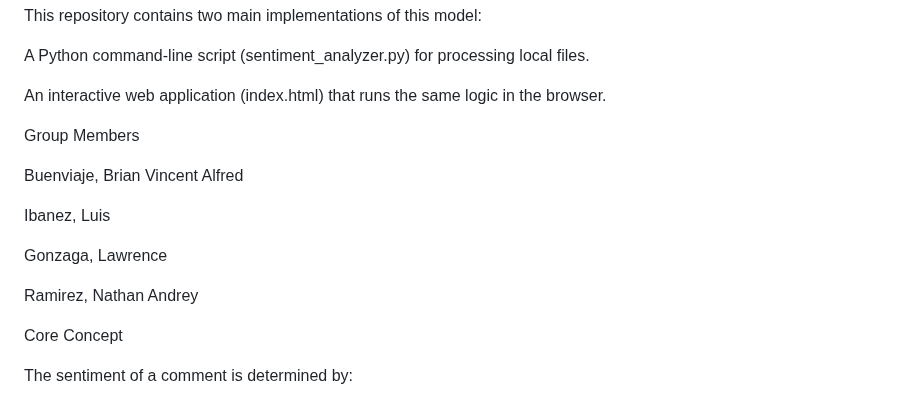
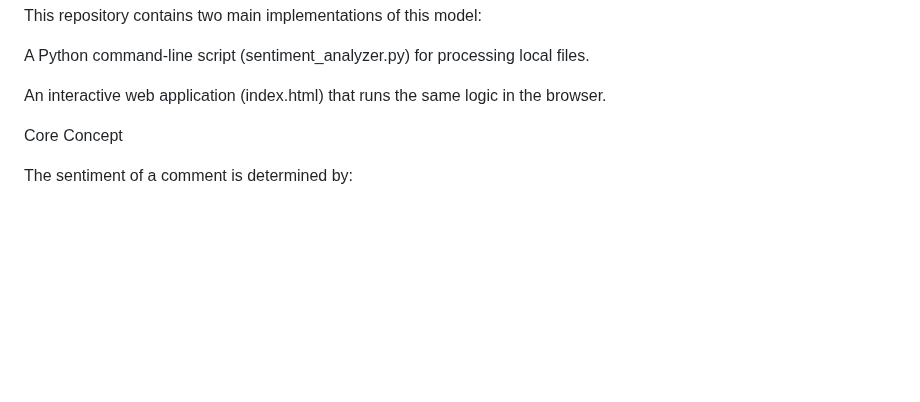
Before and after one commit to andrey395-rgb/Sentiment-based-Website-Satisfaction-Index-Using-Word-Vectors, a Markdown page: README.md, the part around the change. Rendered like a GitHub page; blank space fills up the shorter version.

Commit message:
Remove group members from README
Removed group members section from README.

```diff
--- a/README.md
+++ b/README.md
@@ -11,16 +11,6 @@ This repository contains two main implementations of this model:
 A Python command-line script (sentiment_analyzer.py) for processing local files.
 
 An interactive web application (index.html) that runs the same logic in the browser.
-
-Group Members
-
-Buenviaje, Brian Vincent Alfred
-
-Ibanez, Luis
-
-Gonzaga, Lawrence
-
-Ramirez, Nathan Andrey
 
 Core Concept
 
```
